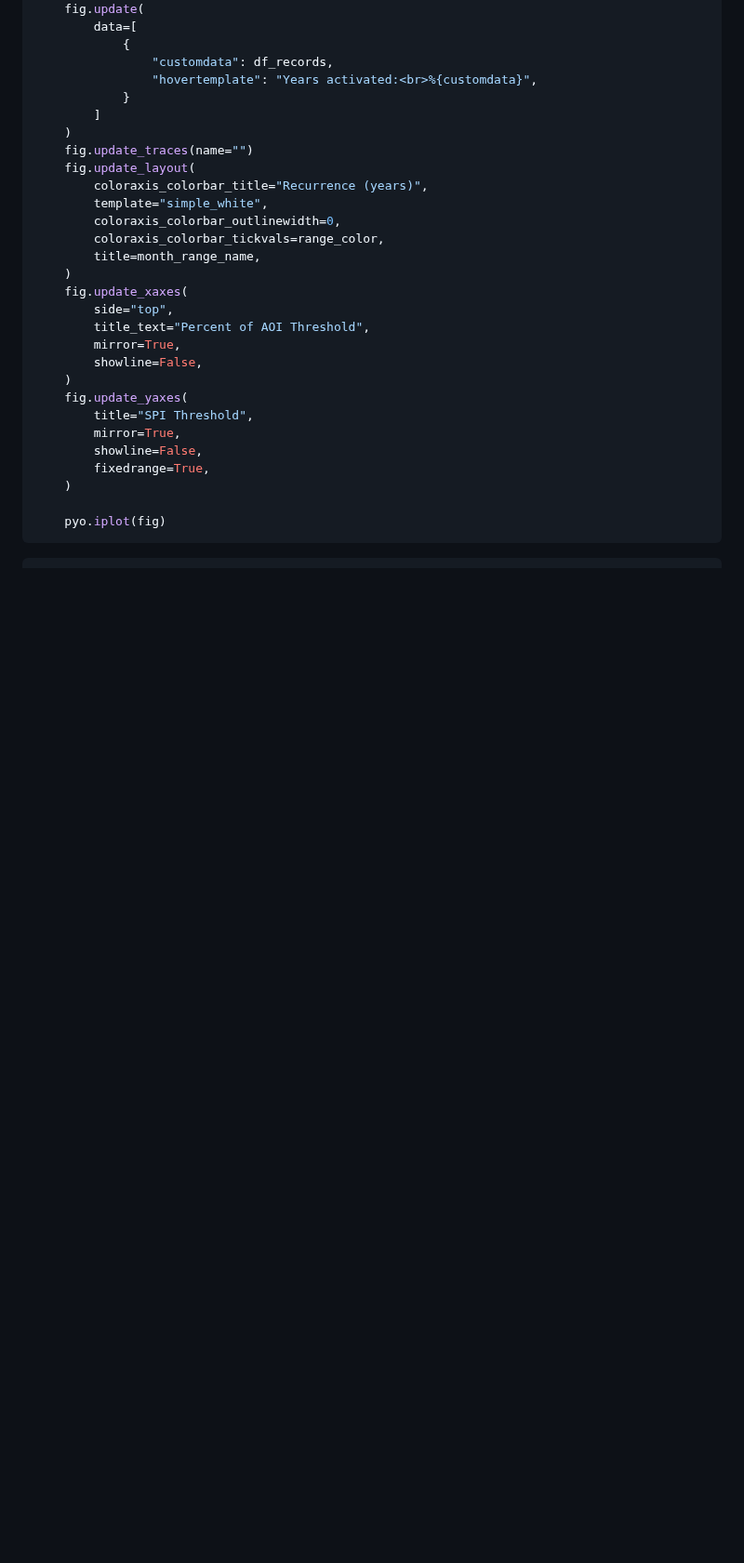
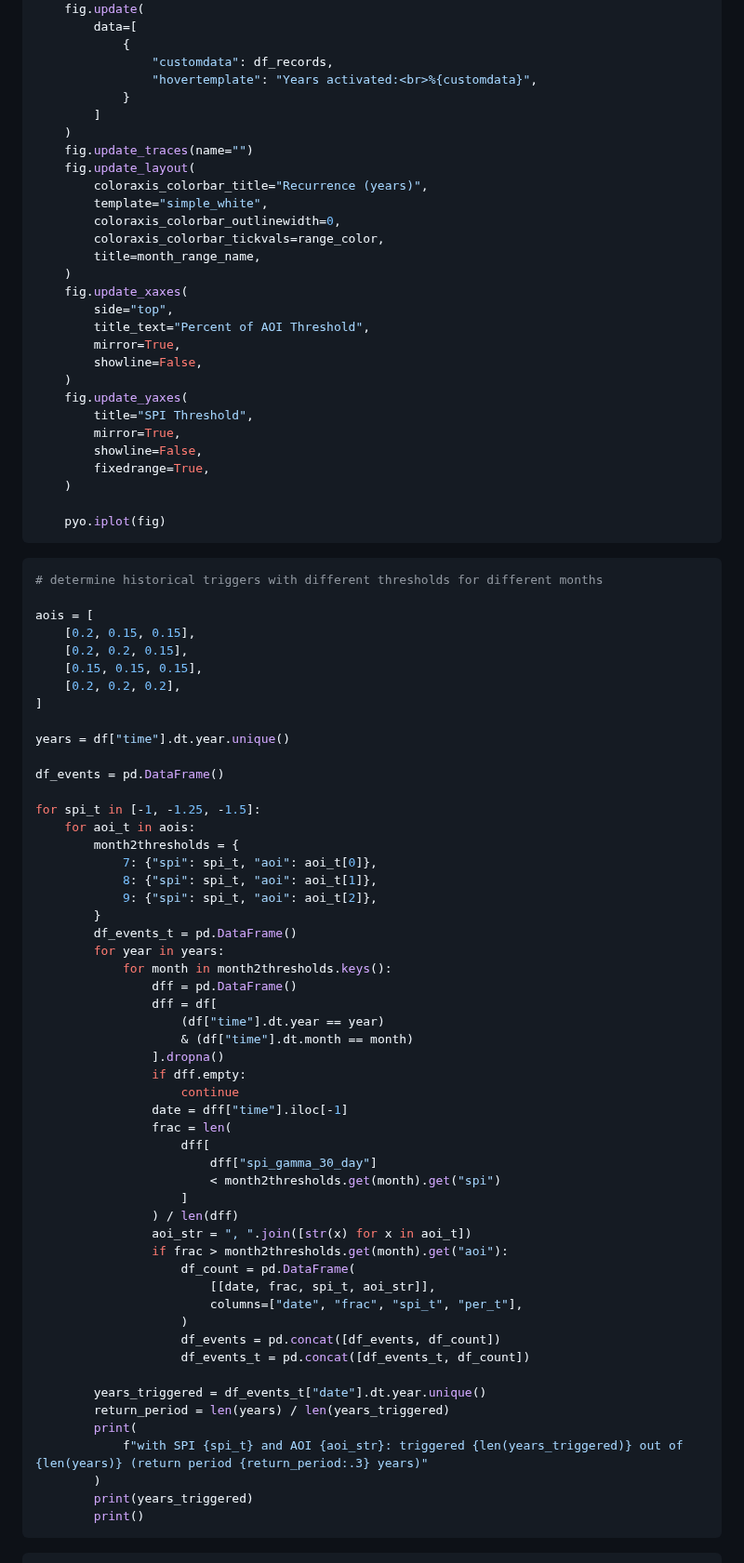
Before and after one commit to OCHA-DAP/pa-aa-bfa-drought, a Markdown page: exploration/02_spi.md, the part around one of its changes. Shown at 93% size. Rendered like a GitHub page; blank space fills up the shorter version.

````diff
--- a/exploration/02_spi.md
+++ b/exploration/02_spi.md
@@ -452,3 +453,58 @@ for month_range, month_range_name in zip(month_ranges, month_range_names):
 ```
 
 ```python
+# determine historical triggers with different thresholds for different months
+
+aois = [
+    [0.2, 0.15, 0.15],
+    [0.2, 0.2, 0.15],
+    [0.15, 0.15, 0.15],
+    [0.2, 0.2, 0.2],
+]
+
+years = df["time"].dt.year.unique()
+
+df_events = pd.DataFrame()
+
+for spi_t in [-1, -1.25, -1.5]:
+    for aoi_t in aois:
+        month2thresholds = {
+            7: {"spi": spi_t, "aoi": aoi_t[0]},
+            8: {"spi": spi_t, "aoi": aoi_t[1]},
+            9: {"spi": spi_t, "aoi": aoi_t[2]},
+        }
+        df_events_t = pd.DataFrame()
+        for year in years:
+            for month in month2thresholds.keys():
+                dff = pd.DataFrame()
+                dff = df[
+                    (df["time"].dt.year == year)
+                    & (df["time"].dt.month == month)
+                ].dropna()
+                if dff.empty:
+                    continue
+                date = dff["time"].iloc[-1]
+                frac = len(
+                    dff[
+                        dff["spi_gamma_30_day"]
+                        < month2thresholds.get(month).get("spi")
+                    ]
+                ) / len(dff)
+                aoi_str = ", ".join([str(x) for x in aoi_t])
+                if frac > month2thresholds.get(month).get("aoi"):
+                    df_count = pd.DataFrame(
+                        [[date, frac, spi_t, aoi_str]],
+                        columns=["date", "frac", "spi_t", "per_t"],
+                    )
+                    df_events = pd.concat([df_events, df_count])
+                    df_events_t = pd.concat([df_events_t, df_count])
+
+        years_triggered = df_events_t["date"].dt.year.unique()
+        return_period = len(years) / len(years_triggered)
+        print(
+            f"with SPI {spi_t} and AOI {aoi_str}: triggered {len(years_triggered)} out of {len(years)} (return period {return_period:.3} years)"
+        )
+        print(years_triggered)
+        print()
+```
+
````
Also changed, not shown: other parts of exploration/02_spi.md (+75 -2 lines), exploration/03_wrsi.md (+14 -12 lines).
